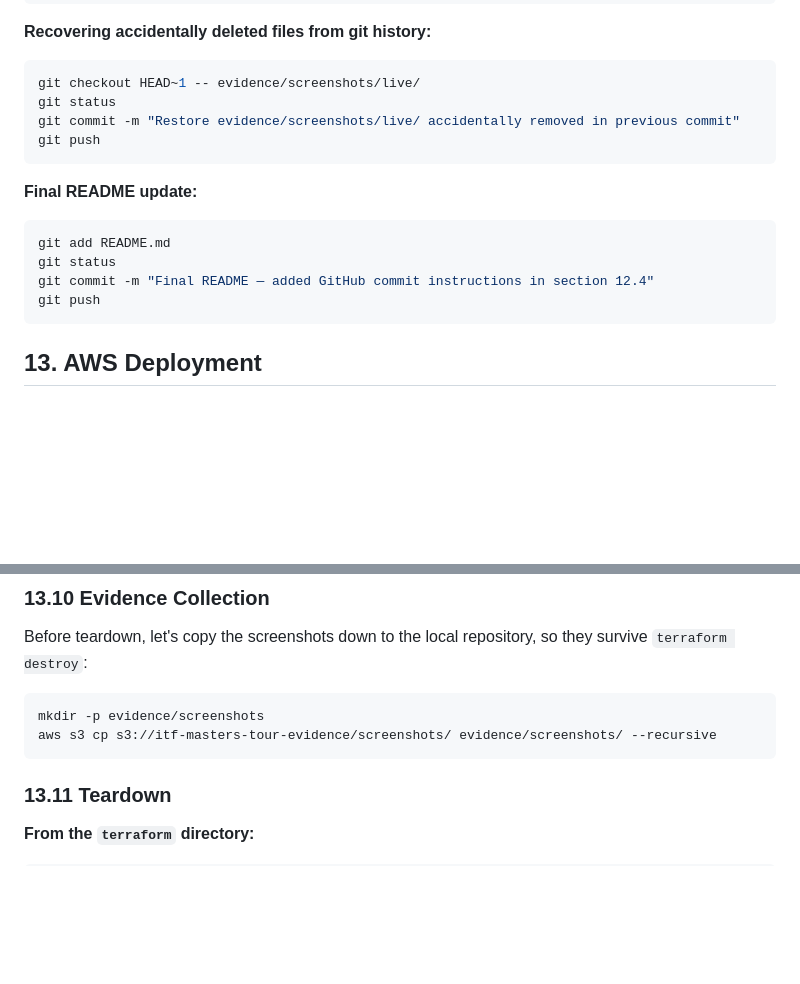
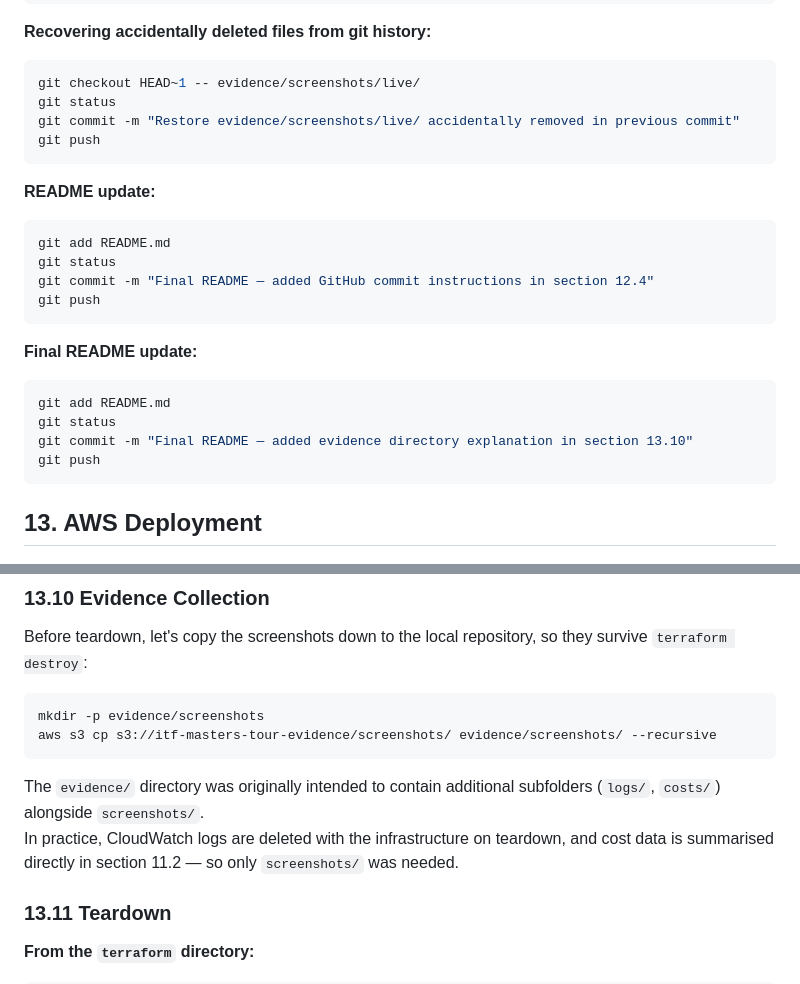
Before and after one commit to fred1717/ITF-Masters-Tour, a Markdown page: README.md, 2 parts joined by grey strips. Drawn GitHub-style; blank space fills up the shorter version.

Commit message:
Final README — added evidence directory explanation in section 13.10

````diff
--- a/README.md
+++ b/README.md
@@ -695,11 +695,19 @@ git commit -m "Restore evidence/screenshots/live/ accidentally removed in previo
 git push
 ```
 
+**README update:**
+```bash
+git add README.md
+git status
+git commit -m "Final README — added GitHub commit instructions in section 12.4"
+git push
+```
+
 **Final README update:**
 ```bash
 git add README.md
 git status
-git commit -m "Final README — added GitHub commit instructions in section 12.4"
+git commit -m "Final README — added evidence directory explanation in section 13.10"
 git push
 ```
 
@@ -1205,6 +1213,8 @@ mkdir -p evidence/screenshots
 aws s3 cp s3://itf-masters-tour-evidence/screenshots/ evidence/screenshots/ --recursive
 ```
 
+The `evidence/` directory was originally intended to contain additional subfolders (`logs/`, `costs/`) alongside `screenshots/`.
+In practice, CloudWatch logs are deleted with the infrastructure on teardown, and cost data is summarised directly in section 11.2 — so only `screenshots/` was needed.
 
 ### 13.11 Teardown
 **From the `terraform` directory:**
````
